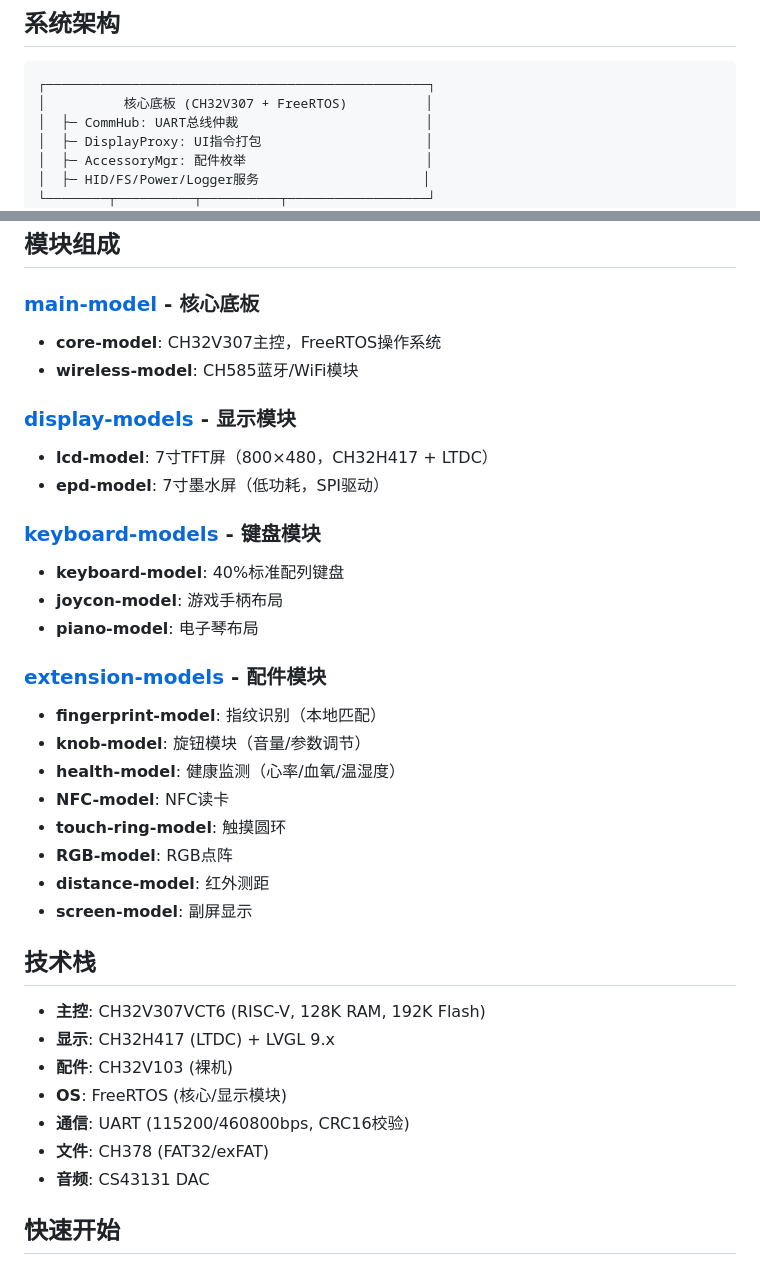
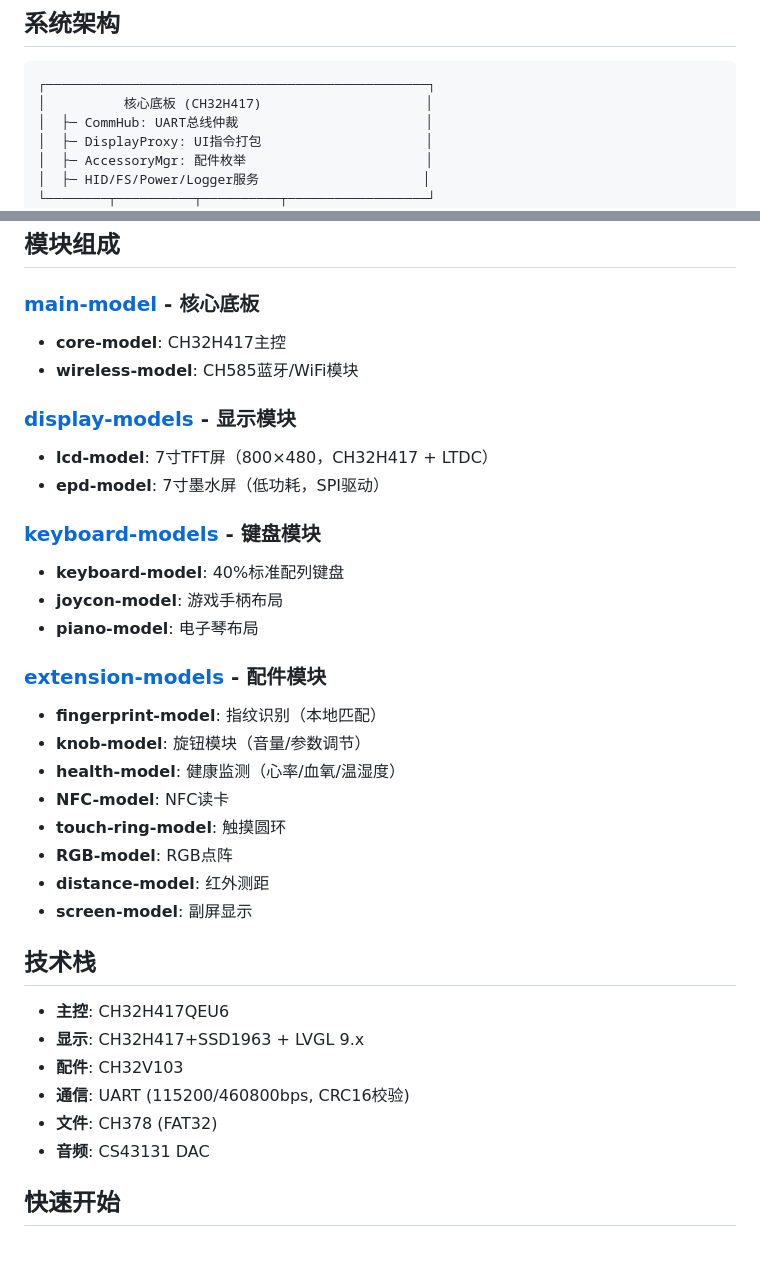
Before and after one commit to sratle/WCH-Model-Terminal, a Markdown page: README.md, 2 parts joined by grey strips. Drawn GitHub-style.

Commit message:
chore: update readme

````diff
--- a/README.md
+++ b/README.md
@@ -21,7 +21,7 @@
 
 ```
 ┌─────────────────────────────────────────────────┐
-│          核心底板 (CH32V307 + FreeRTOS)          │
+│          核心底板 (CH32H417)                     │
 │  ├─ CommHub: UART总线仲裁                        │
 │  ├─ DisplayProxy: UI指令打包                     │
 │  ├─ AccessoryMgr: 配件枚举                       │
@@ -37,19 +37,23 @@
 ## 模块组成
 
 ### [main-model](main-model/) - 核心底板
-- **core-model**: CH32V307主控，FreeRTOS操作系统
+
+- **core-model**: CH32H417主控
 - **wireless-model**: CH585蓝牙/WiFi模块
 
 ### [display-models](display-models/) - 显示模块
+
 - **lcd-model**: 7寸TFT屏（800×480，CH32H417 + LTDC）
 - **epd-model**: 7寸墨水屏（低功耗，SPI驱动）
 
 ### [keyboard-models](keyboard-models/) - 键盘模块
+
 - **keyboard-model**: 40%标准配列键盘
 - **joycon-model**: 游戏手柄布局
 - **piano-model**: 电子琴布局
 
 ### [extension-models](extension-models/) - 配件模块
+
 - **fingerprint-model**: 指纹识别（本地匹配）
 - **knob-model**: 旋钮模块（音量/参数调节）
 - **health-model**: 健康监测（心率/血氧/温湿度）
@@ -61,12 +65,11 @@
 
 ## 技术栈
 
-- **主控**: CH32V307VCT6 (RISC-V, 128K RAM, 192K Flash)
-- **显示**: CH32H417 (LTDC) + LVGL 9.x
-- **配件**: CH32V103 (裸机)
-- **OS**: FreeRTOS (核心/显示模块)
+- **主控**: CH32H417QEU6
+- **显示**: CH32H417+SSD1963 + LVGL 9.x
+- **配件**: CH32V103
 - **通信**: UART (115200/460800bps, CRC16校验)
-- **文件**: CH378 (FAT32/exFAT)
+- **文件**: CH378 (FAT32)
 - **音频**: CS43131 DAC
 
 ## 快速开始
````
